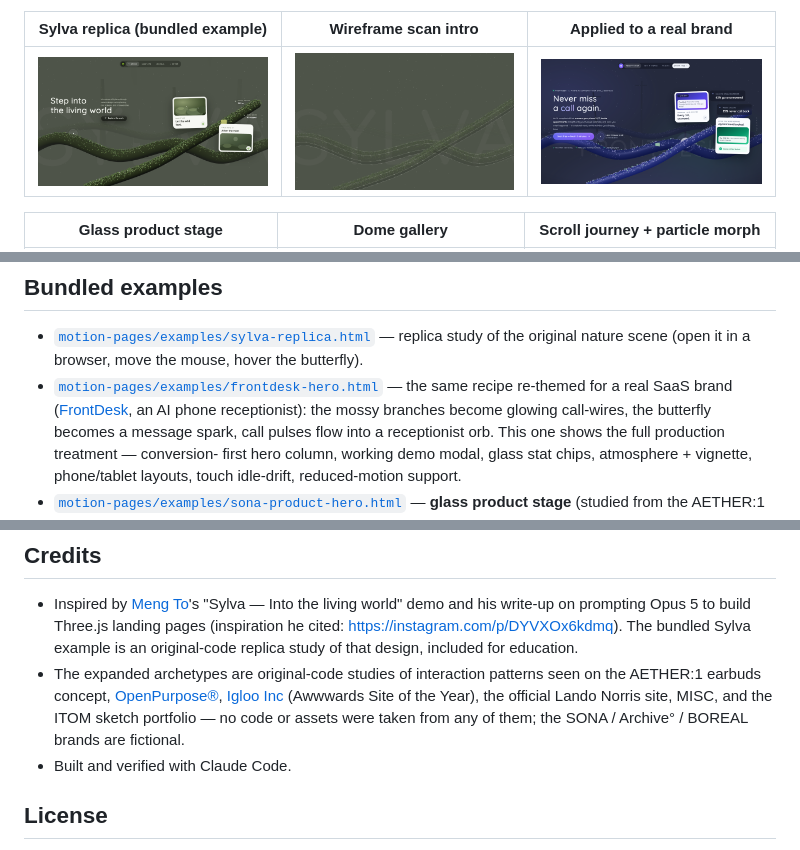
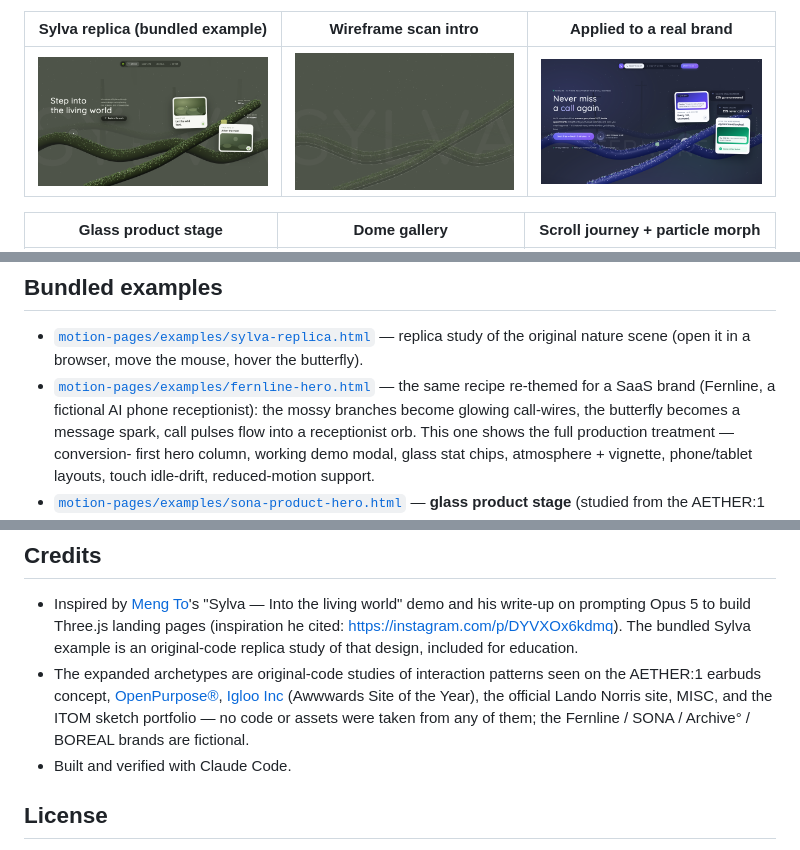
Before and after one commit to jiangyurong609/motion-pages, a Markdown page: README.md, 3 parts joined by grey strips. Drawn GitHub-style; pictures changed too: assets/fernline-still.png (added), assets/frontdesk-still.png (deleted).

```diff
--- a/README.md
+++ b/README.md
@@ -41,7 +41,7 @@ webapp on day 1.
 
 | Sylva replica (bundled example) | Wireframe scan intro | Applied to a real brand |
 |---|---|---|
-| ![Sylva replica](assets/sylva-still.png) | ![Scan intro](assets/sylva-intro.png) | ![FrontDesk hero](assets/frontdesk-still.png) |
+| ![Sylva replica](assets/sylva-still.png) | ![Scan intro](assets/sylva-intro.png) | ![Fernline hero](assets/fernline-still.png) |
 
 | Glass product stage | Dome gallery | Scroll journey + particle morph |
 |---|---|---|
@@ -131,9 +131,9 @@ personalized one in the [Playground](https://motion-pages.pages.dev/#playground)
 - [`motion-pages/examples/sylva-replica.html`](motion-pages/examples/sylva-replica.html)
   — replica study of the original nature scene (open it in a browser, move the mouse,
   hover the butterfly).
-- [`motion-pages/examples/frontdesk-hero.html`](motion-pages/examples/frontdesk-hero.html)
-  — the same recipe re-themed for a real SaaS brand
-  ([FrontDesk](https://frontdeskhq.co), an AI phone receptionist): the mossy branches
+- [`motion-pages/examples/fernline-hero.html`](motion-pages/examples/fernline-hero.html)
+  — the same recipe re-themed for a SaaS brand
+  (Fernline, a fictional AI phone receptionist): the mossy branches
   become glowing call-wires, the butterfly becomes a message spark, call pulses flow
   into a receptionist orb. This one shows the full production treatment — conversion-
   first hero column, working demo modal, glass stat chips, atmosphere + vignette,
@@ -182,7 +182,7 @@ CHROME="/Applications/Google Chrome.app/Contents/MacOS/Google Chrome"
   the AETHER:1 earbuds concept, [OpenPurpose®](https://openpurpose.com),
   [Igloo Inc](https://igloo.inc) (Awwwards Site of the Year), the official Lando
   Norris site, MISC, and the ITOM sketch portfolio — no code or assets were taken
-  from any of them; the SONA / Archive° / BOREAL brands are fictional.
+  from any of them; the Fernline / SONA / Archive° / BOREAL brands are fictional.
 - Built and verified with Claude Code.
 
 ## License
```
Also changed, not shown: SKILL.md (+1 -1 lines), motion-pages/SKILL.md (+1 -1 lines), docs/assets/fernline-still.png (added), docs/assets/frontdesk-still.png (deleted), 8 other files.
